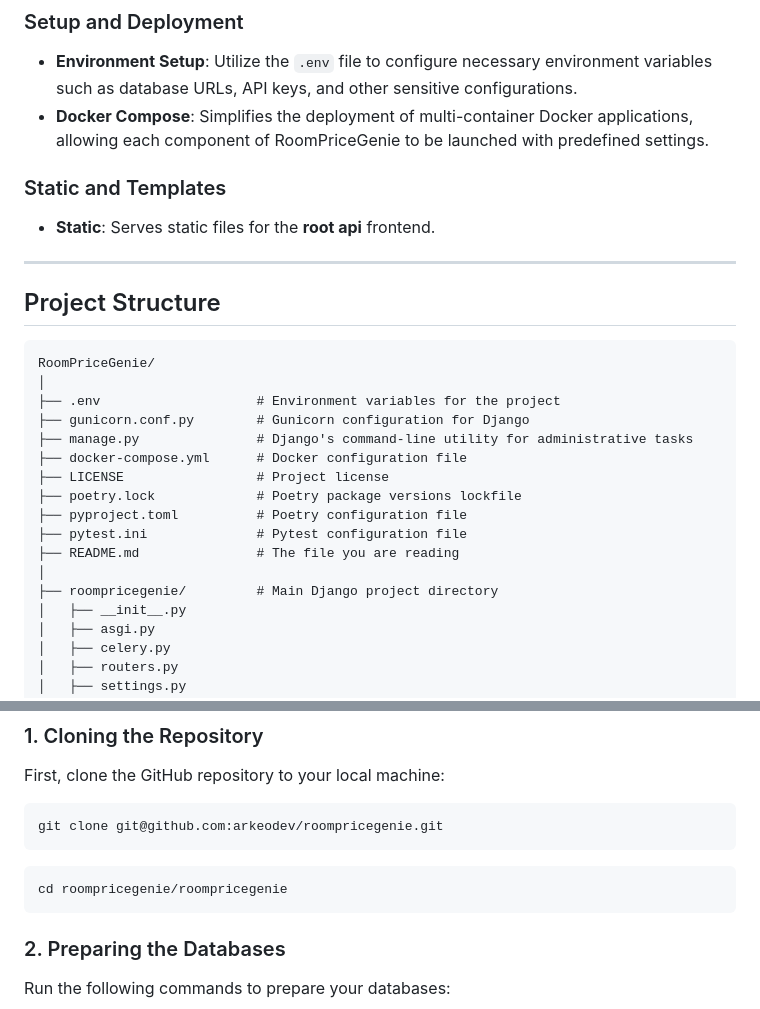
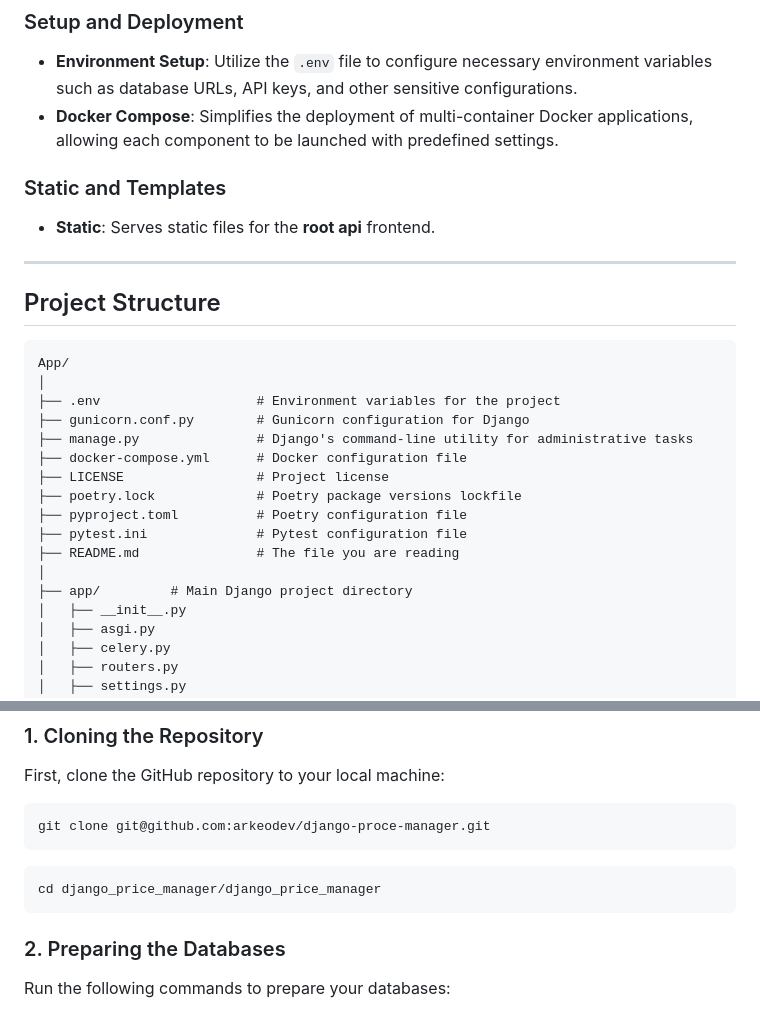
Before and after one commit to arkeodev/Django-Price-Manager, a Markdown page: README.md, 2 parts joined by grey strips. Drawn GitHub-style.

````diff
--- a/README.md
+++ b/README.md
@@ -40,7 +33,7 @@ RoomPriceGenie is designed as a comprehensive Django-based application that auto
 ### Setup and Deployment
 
 - **Environment Setup**: Utilize the `.env` file to configure necessary environment variables such as database URLs, API keys, and other sensitive configurations.
-- **Docker Compose**: Simplifies the deployment of multi-container Docker applications, allowing each component of RoomPriceGenie to be launched with predefined settings.
+- **Docker Compose**: Simplifies the deployment of multi-container Docker applications, allowing each component to be launched with predefined settings.
 
 ### Static and Templates
 
@@ -51,7 +44,7 @@ RoomPriceGenie is designed as a comprehensive Django-based application that auto
 ## Project Structure
 
 ```
-RoomPriceGenie/
+App/
 │
 ├── .env                    # Environment variables for the project
 ├── gunicorn.conf.py        # Gunicorn configuration for Django
@@ -63,7 +56,7 @@ RoomPriceGenie/
 ├── pytest.ini              # Pytest configuration file
 ├── README.md               # The file you are reading
 │
-├── roompricegenie/         # Main Django project directory
+├── app/         # Main Django project directory
 │   ├── __init__.py
 │   ├── asgi.py
 │   ├── celery.py
@@ -233,11 +226,11 @@ In swagger you can test the the **Dashboard API**
 First, clone the GitHub repository to your local machine:
 
 ```sh
-git clone git@github.com:arkeodev/roompricegenie.git
+git clone git@github.com:arkeodev/django-proce-manager.git
 ```
 
 ```sh
-cd roompricegenie/roompricegenie
+cd django_price_manager/django_price_manager
 ```
 
 ### 2. Preparing the Databases
````
Also changed, not shown: other parts of README.md (+10 -17 lines).
